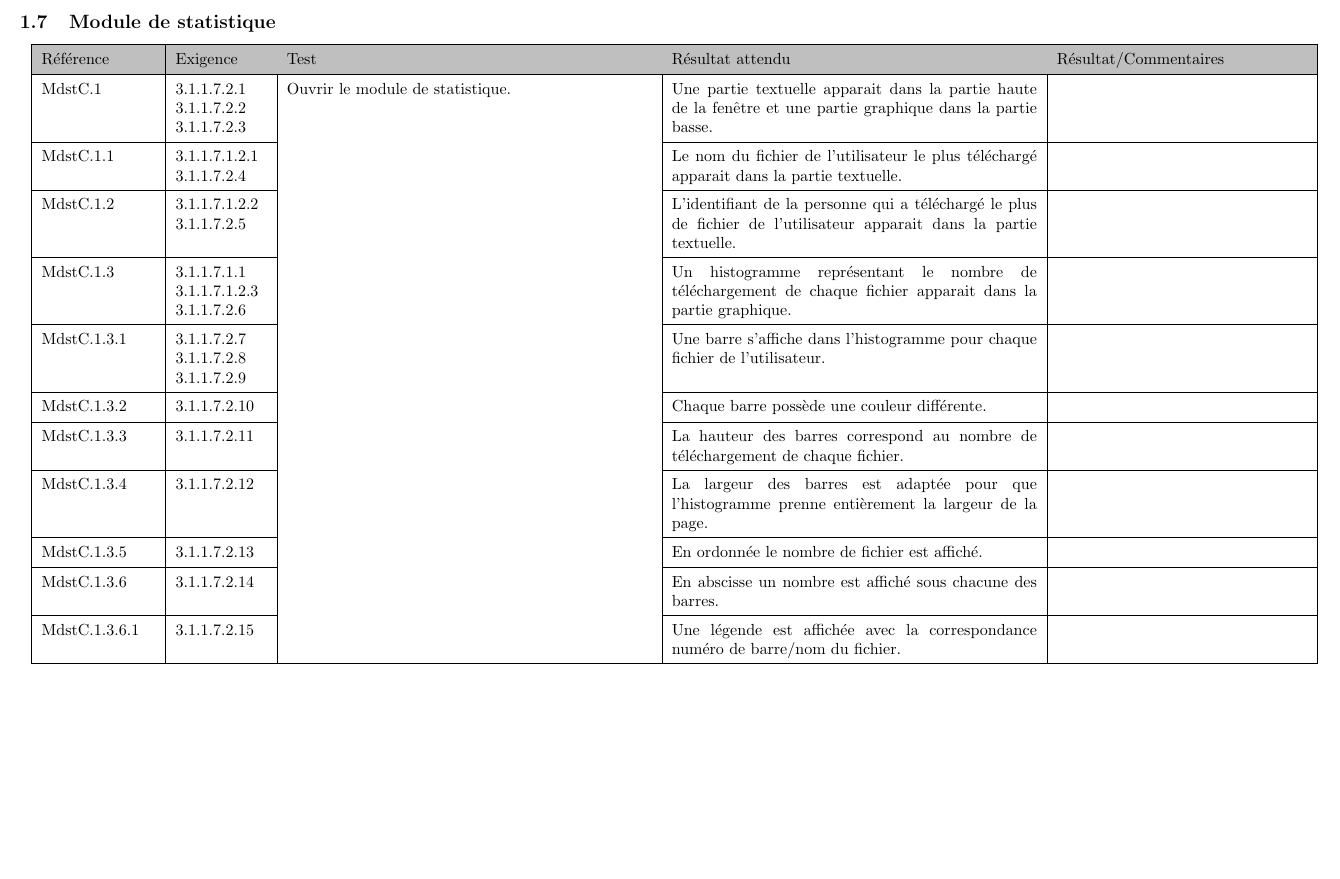
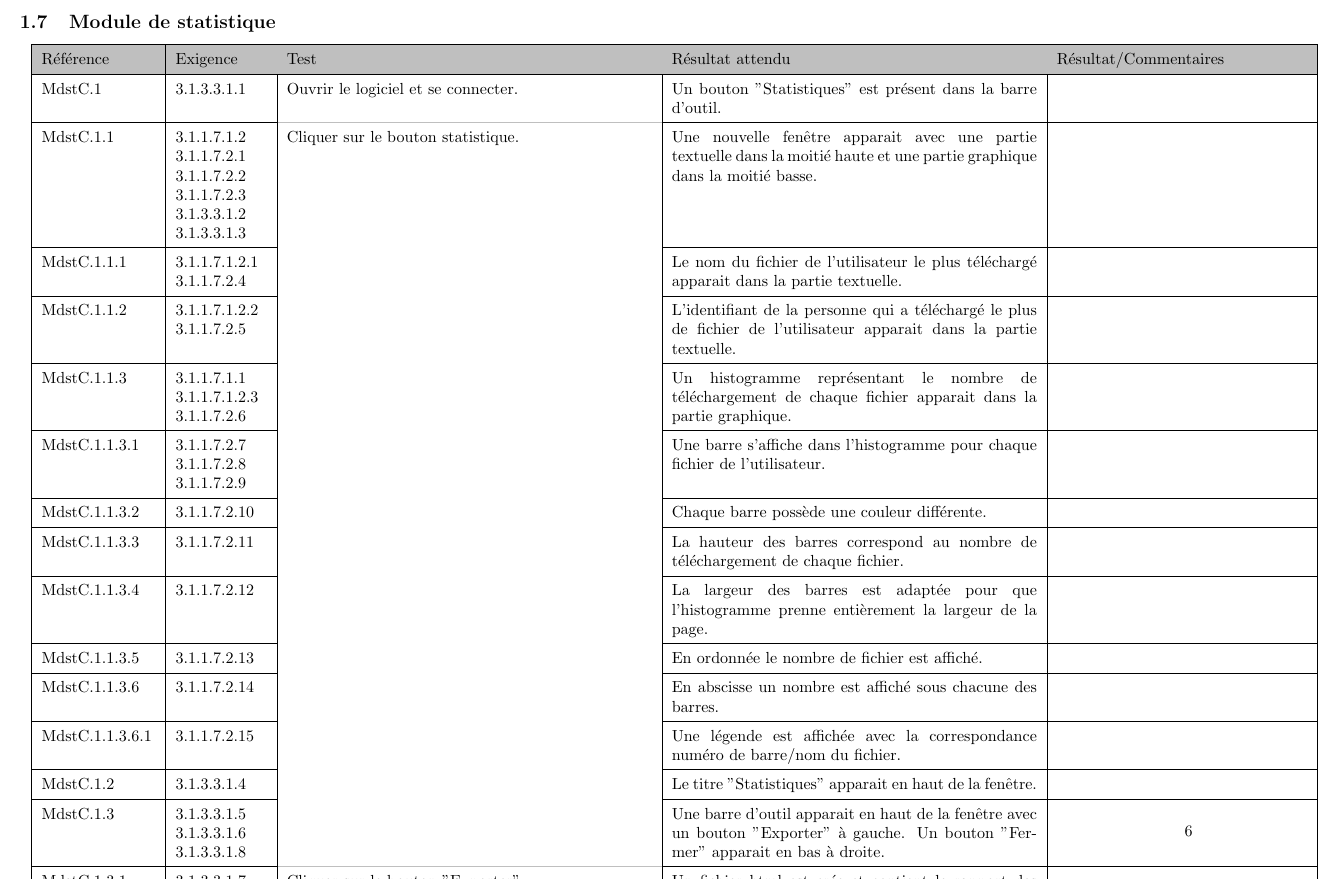
Before and after one commit to kaldoran/Projet_GL, a LaTeX document (Cahiers_des_tests/Cahier_des_tests_de_recette.tex): part of page 8 of 15, cut so that both start at the same text, the shorter picture padded with empty space. Compiled offline with pdfLaTeX.

Commit message:
ajout tests module stats client complets

```diff
--- a/Cahiers_des_tests/Cahier_des_tests_de_recette.tex
+++ b/Cahiers_des_tests/Cahier_des_tests_de_recette.tex
@@ -329,27 +329,37 @@
 		\hline
 		\rowcolor{gris}Référence & Exigence & Test & Résultat attendu & Résultat/Commentaires\\
 		\hline
-		MdstC.1 & 3.1.1.7.2.1 3.1.1.7.2.2 3.1.1.7.2.3 & Ouvrir le module de statistique. & Une partie textuelle apparait dans la partie haute de la fenêtre et une partie graphique dans la partie basse. & \\
+		MdstC.1 & 3.1.3.3.1.1 & Ouvrir le logiciel et se connecter. & Un bouton "Statistiques" est présent dans la barre d'outil. & \\
+		\cline{1-2}\ccline{3-3}{gris}\cline{4-5}
+		MdstC.1.1 & 3.1.1.7.1.2 3.1.1.7.2.1 3.1.1.7.2.2 3.1.1.7.2.3 3.1.3.3.1.2 3.1.3.3.1.3 & Cliquer sur le bouton statistique. & Une nouvelle fenêtre apparait avec une partie textuelle dans la moitié haute et une partie graphique dans la moitié basse. & \\
 		\cline{1-2}\cline{4-5}
-		MdstC.1.1 & 3.1.1.7.1.2.1 3.1.1.7.2.4 & & Le nom du fichier de l'utilisateur le plus téléchargé apparait dans la partie textuelle. & \\
+		MdstC.1.1.1 & 3.1.1.7.1.2.1 3.1.1.7.2.4 & & Le nom du fichier de l'utilisateur le plus téléchargé apparait dans la partie textuelle. & \\
 		\cline{1-2}\cline{4-5}
-		MdstC.1.2 & 3.1.1.7.1.2.2 3.1.1.7.2.5 & & L'identifiant de la personne qui a téléchargé le plus de fichier de l'utilisateur apparait dans la partie textuelle. & \\
+		MdstC.1.1.2 & 3.1.1.7.1.2.2 3.1.1.7.2.5 & & L'identifiant de la personne qui a téléchargé le plus de fichier de l'utilisateur apparait dans la partie textuelle. & \\
 		\cline{1-2}\cline{4-5}
-		MdstC.1.3 & 3.1.1.7.1.1 3.1.1.7.1.2.3 3.1.1.7.2.6 & & Un histogramme représentant le nombre de téléchargement de chaque fichier apparait dans la partie graphique. & \\
+		MdstC.1.1.3 & 3.1.1.7.1.1 3.1.1.7.1.2.3 3.1.1.7.2.6 & & Un histogramme représentant le nombre de téléchargement de chaque fichier apparait dans la partie graphique. & \\
 		\cline{1-2}\cline{4-5}
-		MdstC.1.3.1 & 3.1.1.7.2.7 3.1.1.7.2.8 3.1.1.7.2.9 & & Une barre s'affiche dans l'histogramme pour chaque fichier de l'utilisateur. & \\
+		MdstC.1.1.3.1 & 3.1.1.7.2.7 3.1.1.7.2.8 3.1.1.7.2.9 & & Une barre s'affiche dans l'histogramme pour chaque fichier de l'utilisateur. & \\
 		\cline{1-2}\cline{4-5}
-		MdstC.1.3.2 & 3.1.1.7.2.10 & & Chaque barre possède une couleur différente. & \\
+		MdstC.1.1.3.2 & 3.1.1.7.2.10 & & Chaque barre possède une couleur différente. & \\
 		\cline{1-2}\cline{4-5}
-		MdstC.1.3.3 & 3.1.1.7.2.11 & & La hauteur des barres correspond au nombre de téléchargement de chaque fichier. & \\
+		MdstC.1.1.3.3 & 3.1.1.7.2.11 & & La hauteur des barres correspond au nombre de téléchargement de chaque fichier. & \\
 		\cline{1-2}\cline{4-5}
-		MdstC.1.3.4 & 3.1.1.7.2.12 & & La largeur des barres est adaptée pour que l'histogramme prenne entièrement la largeur de la page. & \\
+		MdstC.1.1.3.4 & 3.1.1.7.2.12 & & La largeur des barres est adaptée pour que l'histogramme prenne entièrement la largeur de la page. & \\
 		\cline{1-2}\cline{4-5}
-		MdstC.1.3.5 & 3.1.1.7.2.13 & & En ordonnée le nombre de fichier est affiché. & \\
+		MdstC.1.1.3.5 & 3.1.1.7.2.13 & & En ordonnée le nombre de fichier est affiché. & \\
 		\cline{1-2}\cline{4-5}
-		MdstC.1.3.6 & 3.1.1.7.2.14 & & En abscisse un nombre est affiché sous chacune des barres. & \\
+		MdstC.1.1.3.6 & 3.1.1.7.2.14 & & En abscisse un nombre est affiché sous chacune des barres. & \\
 		\cline{1-2}\cline{4-5}
-		MdstC.1.3.6.1 & 3.1.1.7.2.15 & & Une légende est affichée avec la correspondance numéro de barre/nom du fichier. & \\
+		MdstC.1.1.3.6.1 & 3.1.1.7.2.15 & & Une légende est affichée avec la correspondance numéro de barre/nom du fichier. & \\
+		\cline{1-2}\cline{4-5}
+		MdstC.1.2 & 3.1.3.3.1.4 & & Le titre "Statistiques" apparait en haut de la fenêtre. & \\
+		\cline{1-2}\cline{4-5}
+		MdstC.1.3 & 3.1.3.3.1.5 3.1.3.3.1.6 3.1.3.3.1.8 & & Une barre d'outil apparait en haut de la fenêtre avec un bouton "Exporter" à gauche. Un bouton "Fermer" apparait en bas à droite. & \\
+		\cline{1-2}\ccline{3-3}{gris}\cline{4-5}
+		MdstC.1.3.1 & 3.1.3.3.1.7 & Cliquer sur le bouton "Exporter". & Un fichier html est crée et contient le rapport des statistiques de l'utilisateur. & \\
+		\cline{1-2}\ccline{3-3}{gris}\cline{4-5}
+		MdstC.1.3.2 & 3.1.3.3.1.8 & Cliquer sur le bouton "Fermer". & La fenêtre se ferme. & \\
 		\hline
 	\end{tabular}
 	\egroup
```
Also changed, not shown: Document_des_exigences/Document_des_exigences.pdf.
